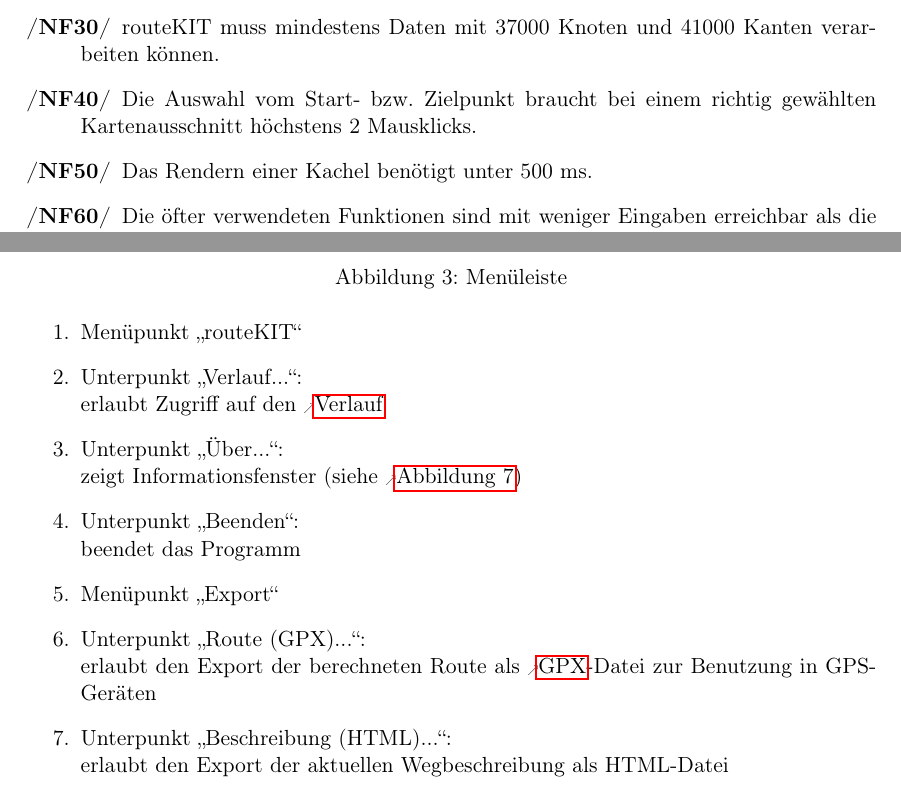
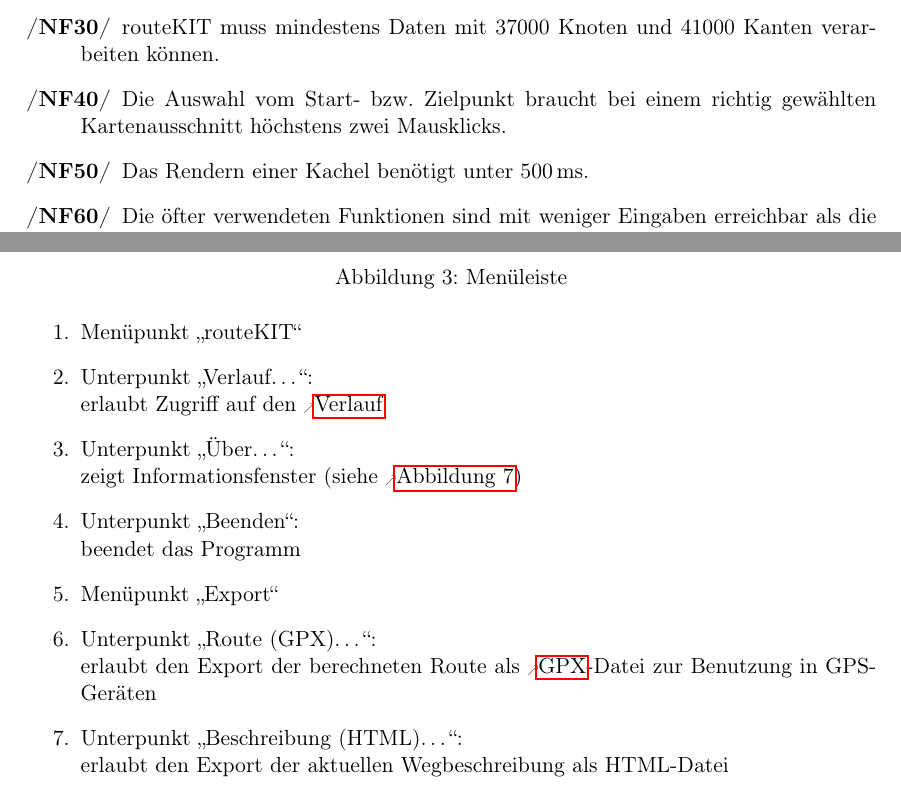
Before and after one commit to routeKIT/routeKIT, a LaTeX document (pflichtenheft/dokument.tex): two parts of pages 11 and 14 of 27, joined at a grey line, cut so that both start at the same text. Compiled offline with pdfLaTeX.

Commit message:
Pflichtenheft: typographische Feinheiten

```diff
--- a/pflichtenheft/dokument.tex
+++ b/pflichtenheft/dokument.tex
@@ -575,6 +575,6 @@
 \oitem{NF}{knotenWaysAnzahl} routeKIT muss mindestens Daten mit 37000 Knoten und 41000 Kanten verarbeiten können.
-\oitem{NF}{mausklicks}  Die Auswahl vom Start- bzw. Zielpunkt braucht bei einem richtig gewählten Kartenausschnitt höchstens 2 Mausklicks.
-\oitem{NF}{kachelnrendern} Das Rendern einer Kachel benötigt unter 500 ms.
+\oitem{NF}{mausklicks} Die Auswahl vom Start- bzw. Zielpunkt braucht bei einem richtig gewählten Kartenausschnitt höchstens zwei Mausklicks.
+\oitem{NF}{kachelnrendern} Das Rendern einer Kachel benötigt unter 500\,ms.
 \oitem{NF}{benutzbarkeit} Die öfter verwendeten Funktionen sind mit weniger Eingaben erreichbar als die selten verwendeten.
 \oitem{NF}{schnellsteRoute} routeKIT zeigt immer die \gls{schnellroute} an (wenn eine \gls{route} existiert).
 
@@ -661,14 +661,14 @@
 \end{figure}
 \begin{enumerate}
 \item Menüpunkt „routeKIT“
-\item Unterpunkt „Verlauf...“:\\erlaubt Zugriff auf den \gls{verlauf}
-\item Unterpunkt „Über...“:\\
+\item Unterpunkt „Verlauf\ldots“:\\erlaubt Zugriff auf den \gls{verlauf}
+\item Unterpunkt „Über\ldots“:\\
 zeigt Informationsfenster (siehe \abbildung{mockupabout})
 \item Unterpunkt „Beenden“:\\
 beendet das Programm
 \item Menüpunkt „Export“
-\item Unterpunkt „Route (GPX)...“:\\
+\item Unterpunkt „Route (GPX)\ldots“:\\
 erlaubt den Export der berechneten Route als \gls{gpx}-Datei zur Benutzung in GPS-Geräten
-\item Unterpunkt „Beschreibung (HTML)...“:\\
+\item Unterpunkt „Beschreibung (HTML)\ldots“:\\
 erlaubt den Export der aktuellen Wegbeschreibung als HTML-Datei
 \item Menüpunkt „Verwaltung“
```
Also changed, not shown: pflichtenheft/dokument.tex (8 more changed lines).
